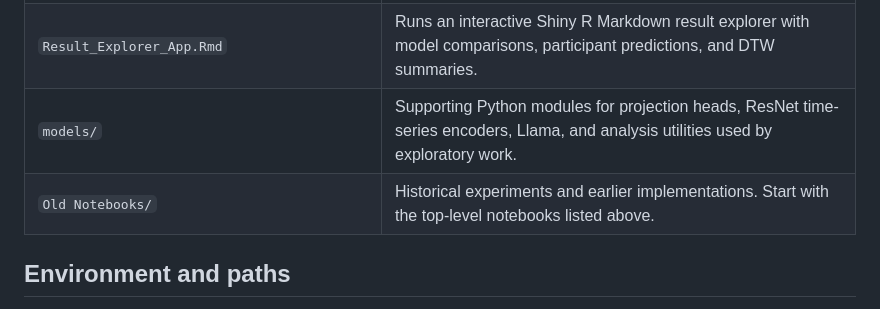
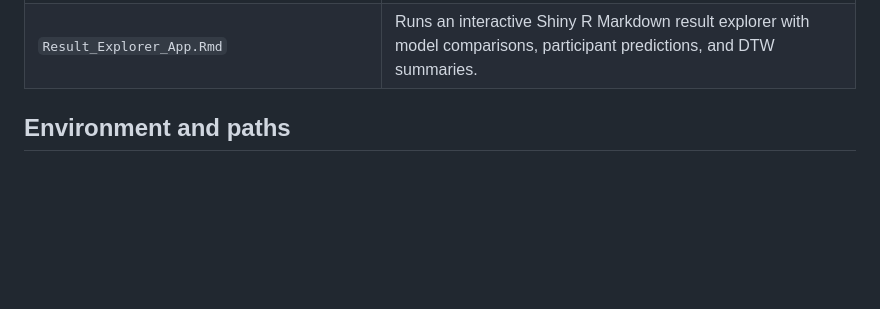
Before and after one commit to AnnaLangener/sensing-schizophrenia_proof-of-concept, a Markdown page: README.md, the part around the change. GitHub-like rendering; blank space fills up the shorter version.

```diff
--- a/README.md
+++ b/README.md
@@ -17,8 +17,7 @@ Research notebooks and R scripts for predicting negative, cognitive, and positiv
 | `precompute_dtw_cache.R` | Precomputes bounded dynamic time warping (DTW) comparisons and permutation-based summaries from held-out predictions. |
 | `create_main_paper_figures.R` | Generates performance-comparison and participant-trajectory figures. |
 | `Result_Explorer_App.Rmd` | Runs an interactive Shiny R Markdown result explorer with model comparisons, participant predictions, and DTW summaries. |
-| `models/` | Supporting Python modules for projection heads, ResNet time-series encoders, Llama, and analysis utilities used by exploratory work. |
-| `Old Notebooks/` | Historical experiments and earlier implementations. Start with the top-level notebooks listed above. |
+
 
 ## Environment and paths
 
```
